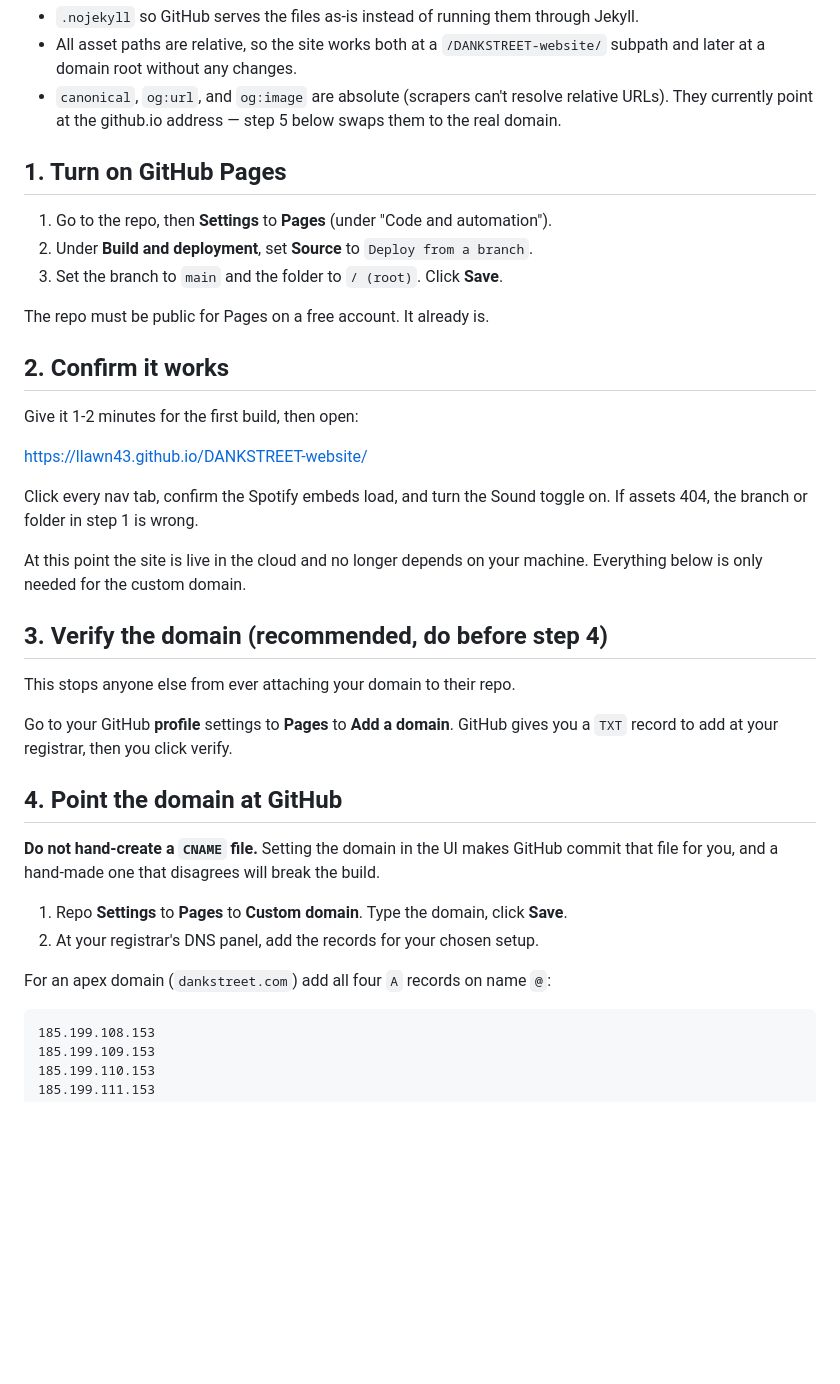
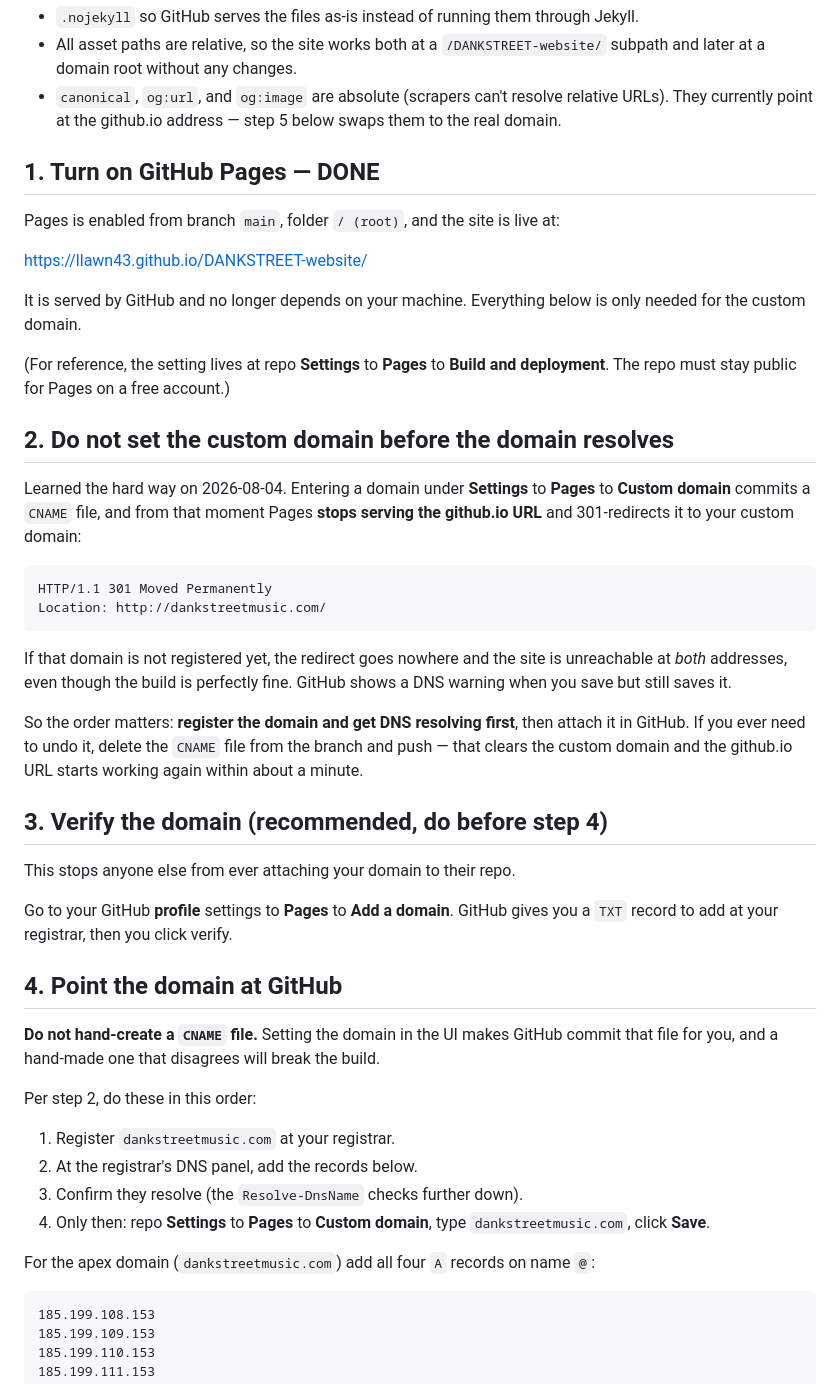
Before and after one commit to llawn43/DANKSTREET-website, a Markdown page: DEPLOY.md, the part around one of its changes. GitHub-like rendering; blank space fills up the shorter version.

Commit message:
Document the custom-domain ordering trap in DEPLOY.md
Records that attaching an unregistered domain silently takes the github.io
fallback offline, and fixes the step order so DNS resolves before the domain
is attached in GitHub. Names dankstreetmusic.com concretely throughout.

````diff
--- a/DEPLOY.md
+++ b/DEPLOY.md
@@ -15,25 +15,37 @@ Repo: https://github.com/llawn43/DANKSTREET-website (branch `main`)
   relative URLs). They currently point at the github.io address — step 5 below
   swaps them to the real domain.
 
-## 1. Turn on GitHub Pages
+## 1. Turn on GitHub Pages — DONE
 
-1. Go to the repo, then **Settings** to **Pages** (under "Code and automation").
-2. Under **Build and deployment**, set **Source** to `Deploy from a branch`.
-3. Set the branch to `main` and the folder to `/ (root)`. Click **Save**.
-
-The repo must be public for Pages on a free account. It already is.
-
-## 2. Confirm it works
-
-Give it 1-2 minutes for the first build, then open:
+Pages is enabled from branch `main`, folder `/ (root)`, and the site is live at:
 
 https://llawn43.github.io/DANKSTREET-website/
 
-Click every nav tab, confirm the Spotify embeds load, and turn the Sound toggle
-on. If assets 404, the branch or folder in step 1 is wrong.
+It is served by GitHub and no longer depends on your machine. Everything below is
+only needed for the custom domain.
 
-At this point the site is live in the cloud and no longer depends on your
-machine. Everything below is only needed for the custom domain.
+(For reference, the setting lives at repo **Settings** to **Pages** to **Build and
+deployment**. The repo must stay public for Pages on a free account.)
+
+## 2. Do not set the custom domain before the domain resolves
+
+Learned the hard way on 2026-08-04. Entering a domain under **Settings** to
+**Pages** to **Custom domain** commits a `CNAME` file, and from that moment Pages
+**stops serving the github.io URL** and 301-redirects it to your custom domain:
+
+```
+HTTP/1.1 301 Moved Permanently
+Location: http://dankstreetmusic.com/
+```
+
+If that domain is not registered yet, the redirect goes nowhere and the site is
+unreachable at *both* addresses, even though the build is perfectly fine. GitHub
+shows a DNS warning when you save but still saves it.
+
+So the order matters: **register the domain and get DNS resolving first**, then
+attach it in GitHub. If you ever need to undo it, delete the `CNAME` file from the
+branch and push — that clears the custom domain and the github.io URL starts
+working again within about a minute.
 
 ## 3. Verify the domain (recommended, do before step 4)
 
@@ -47,10 +59,15 @@ gives you a `TXT` record to add at your registrar, then you click verify.
 **Do not hand-create a `CNAME` file.** Setting the domain in the UI makes GitHub
 commit that file for you, and a hand-made one that disagrees will break the build.
 
-1. Repo **Settings** to **Pages** to **Custom domain**. Type the domain, click **Save**.
-2. At your registrar's DNS panel, add the records for your chosen setup.
+Per step 2, do these in this order:
 
-For an apex domain (`dankstreet.com`) add all four `A` records on name `@`:
+1. Register `dankstreetmusic.com` at your registrar.
+2. At the registrar's DNS panel, add the records below.
+3. Confirm they resolve (the `Resolve-DnsName` checks further down).
+4. Only then: repo **Settings** to **Pages** to **Custom domain**, type
+   `dankstreetmusic.com`, click **Save**.
+
+For the apex domain (`dankstreetmusic.com`) add all four `A` records on name `@`:
 
 ```
 185.199.108.153
````
Also changed, not shown: other parts of DEPLOY.md (+18 -7 lines).
